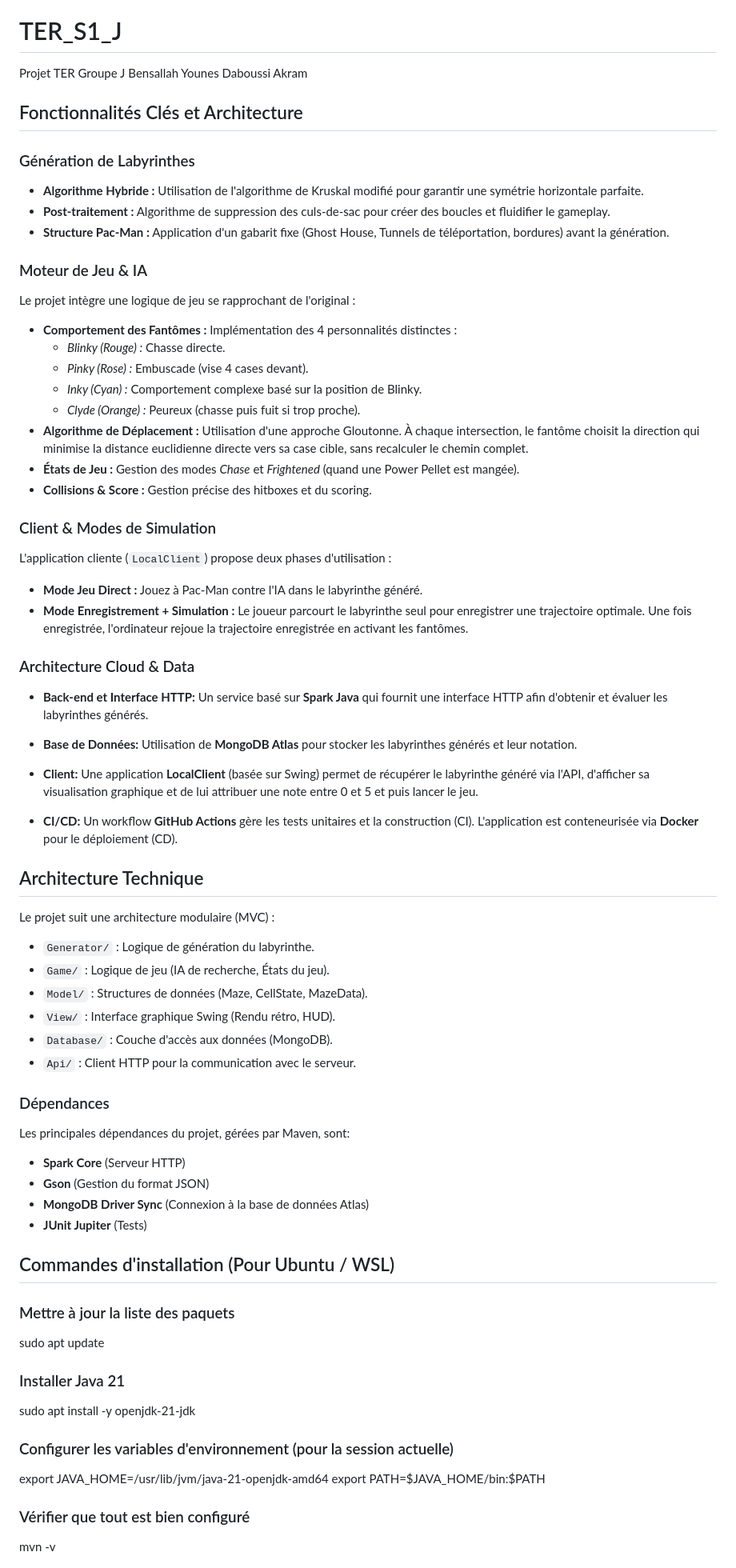
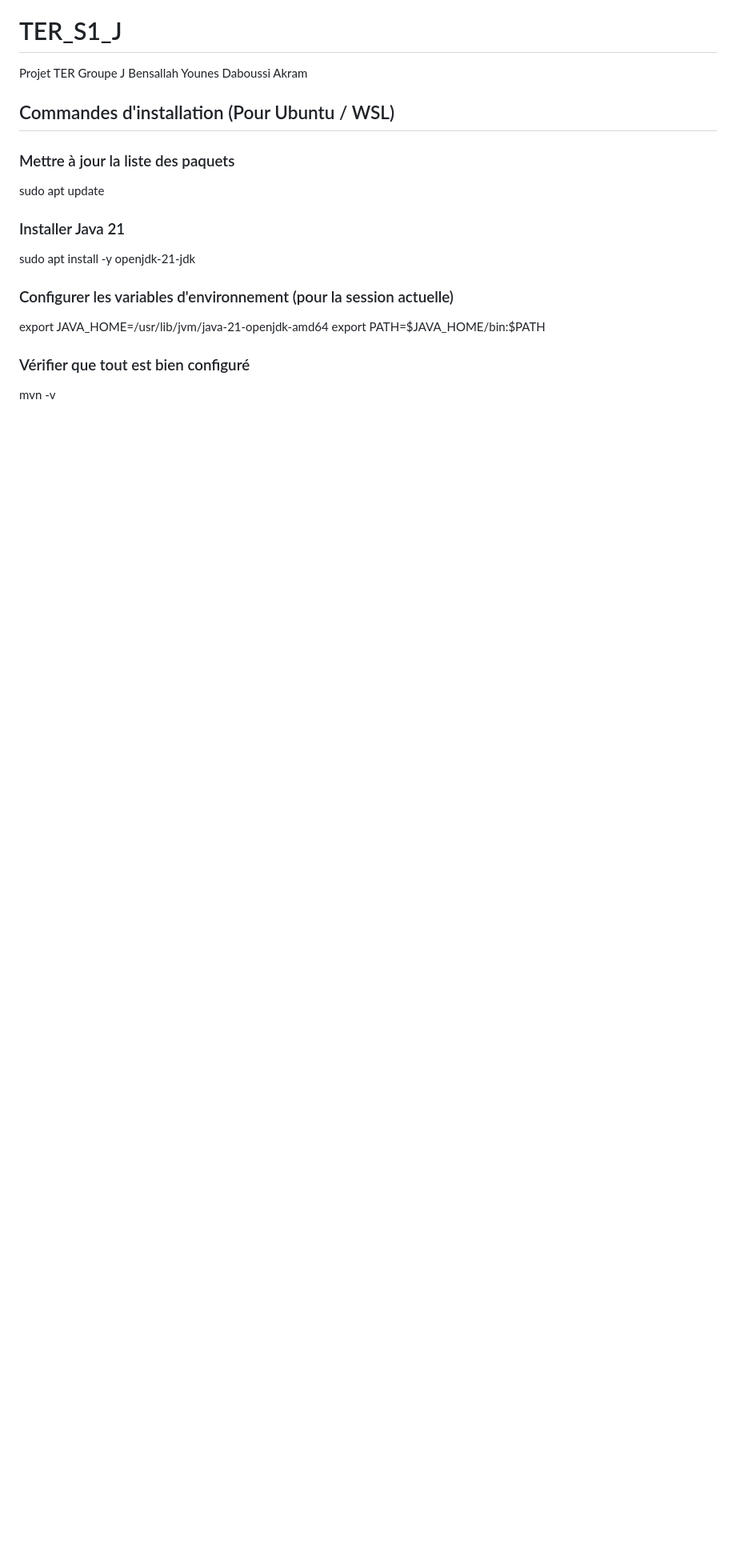
Before and after one commit to akramdaboussi/TER_S1_J, a Markdown page: README.md, the part around one of its changes. Shown at 80% size. Drawn GitHub-style; blank space fills up the shorter version.

Commit message:
README final

```diff
--- a/README.md
+++ b/README.md
@@ -2,57 +2,6 @@
 Projet TER Groupe J
 Bensallah Younes
 Daboussi Akram
-
-## Fonctionnalités Clés et Architecture
-
-### Génération de Labyrinthes
-* **Algorithme Hybride :** Utilisation de l'algorithme de Kruskal modifié pour garantir une symétrie horizontale parfaite.
-* **Post-traitement :** Algorithme de suppression des culs-de-sac pour créer des boucles et fluidifier le gameplay.
-* **Structure Pac-Man :** Application d'un gabarit fixe (Ghost House, Tunnels de téléportation, bordures) avant la génération.
-
-### Moteur de Jeu & IA
-Le projet intègre une logique de jeu se rapprochant de l'original :
-* **Comportement des Fantômes :** Implémentation des 4 personnalités distinctes :
-    * *Blinky (Rouge) :* Chasse directe.
-    * *Pinky (Rose) :* Embuscade (vise 4 cases devant).
-    * *Inky (Cyan) :* Comportement complexe basé sur la position de Blinky.
-    * *Clyde (Orange) :* Peureux (chasse puis fuit si trop proche).
-* **Algorithme de Déplacement :** Utilisation d'une approche Gloutonne. À chaque intersection, le fantôme choisit la direction qui minimise la distance euclidienne directe vers sa case cible, sans recalculer le chemin complet.
-* **États de Jeu :** Gestion des modes *Chase* et *Frightened* (quand une Power Pellet est mangée).
-* **Collisions & Score :** Gestion précise des hitboxes et du scoring.
-
-### Client & Modes de Simulation
-L'application cliente (`LocalClient`) propose deux phases d'utilisation :
-* **Mode Jeu Direct :** Jouez à Pac-Man contre l'IA dans le labyrinthe généré.
-* **Mode Enregistrement + Simulation :** Le joueur parcourt le labyrinthe seul pour enregistrer une trajectoire optimale. Une fois enregistrée, l'ordinateur rejoue la trajectoire enregistrée en activant les fantômes.
-
-### Architecture Cloud & Data
-* **Back-end et Interface HTTP:** Un service basé sur **Spark Java** qui fournit une interface HTTP afin d'obtenir et évaluer les labyrinthes générés.
-
-* **Base de Données:** Utilisation de **MongoDB Atlas** pour stocker les labyrinthes générés et leur notation.
-
-* **Client:** Une application **LocalClient** (basée sur Swing) permet de récupérer le labyrinthe généré via l'API, d'afficher sa visualisation graphique et de lui attribuer une note entre 0 et 5 et puis lancer le jeu.
-
-* **CI/CD:** Un workflow **GitHub Actions** gère les tests unitaires et la construction (CI). L'application est conteneurisée via **Docker** pour le déploiement (CD).
-
-
-## Architecture Technique
-
-Le projet suit une architecture modulaire (MVC) :
-* `Generator/` : Logique de génération du labyrinthe.
-* `Game/` : Logique de jeu (IA de recherche, États du jeu).
-* `Model/` : Structures de données (Maze, CellState, MazeData).
-* `View/` : Interface graphique Swing (Rendu rétro, HUD).
-* `Database/` : Couche d'accès aux données (MongoDB).
-* `Api/` : Client HTTP pour la communication avec le serveur.
-
-### Dépendances
-Les principales dépendances du projet, gérées par Maven, sont:
-* **Spark Core** (Serveur HTTP)
-* **Gson** (Gestion du format JSON)
-* **MongoDB Driver Sync** (Connexion à la base de données Atlas)
-* **JUnit Jupiter** (Tests)
-
 
 ## Commandes d'installation (Pour Ubuntu / WSL)
 
```
Also changed, not shown: other parts of README.md (+81 -0 lines).
